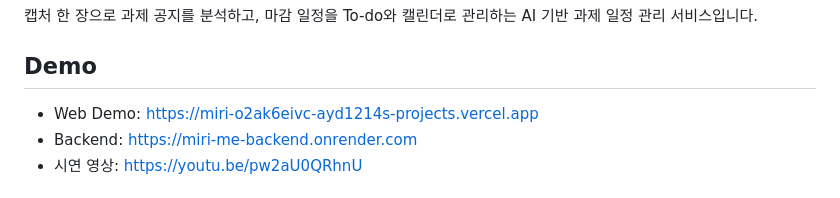
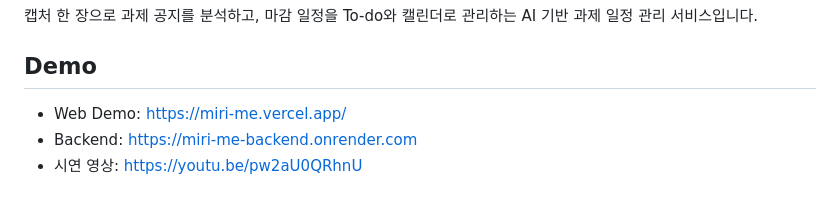
Before and after one commit to ayd1214/miri-me, a Markdown page: README.md, the part around the change. Drawn GitHub-style.

Commit message:
edit: demo link

```diff
--- a/README.md
+++ b/README.md
@@ -4,7 +4,7 @@
 
 ## Demo
 
-- Web Demo: https://miri-o2ak6eivc-ayd1214s-projects.vercel.app
+- Web Demo: https://miri-me.vercel.app/
 - Backend: https://miri-me-backend.onrender.com
 - 시연 영상: https://youtu.be/pw2aU0QRhnU
 
```
